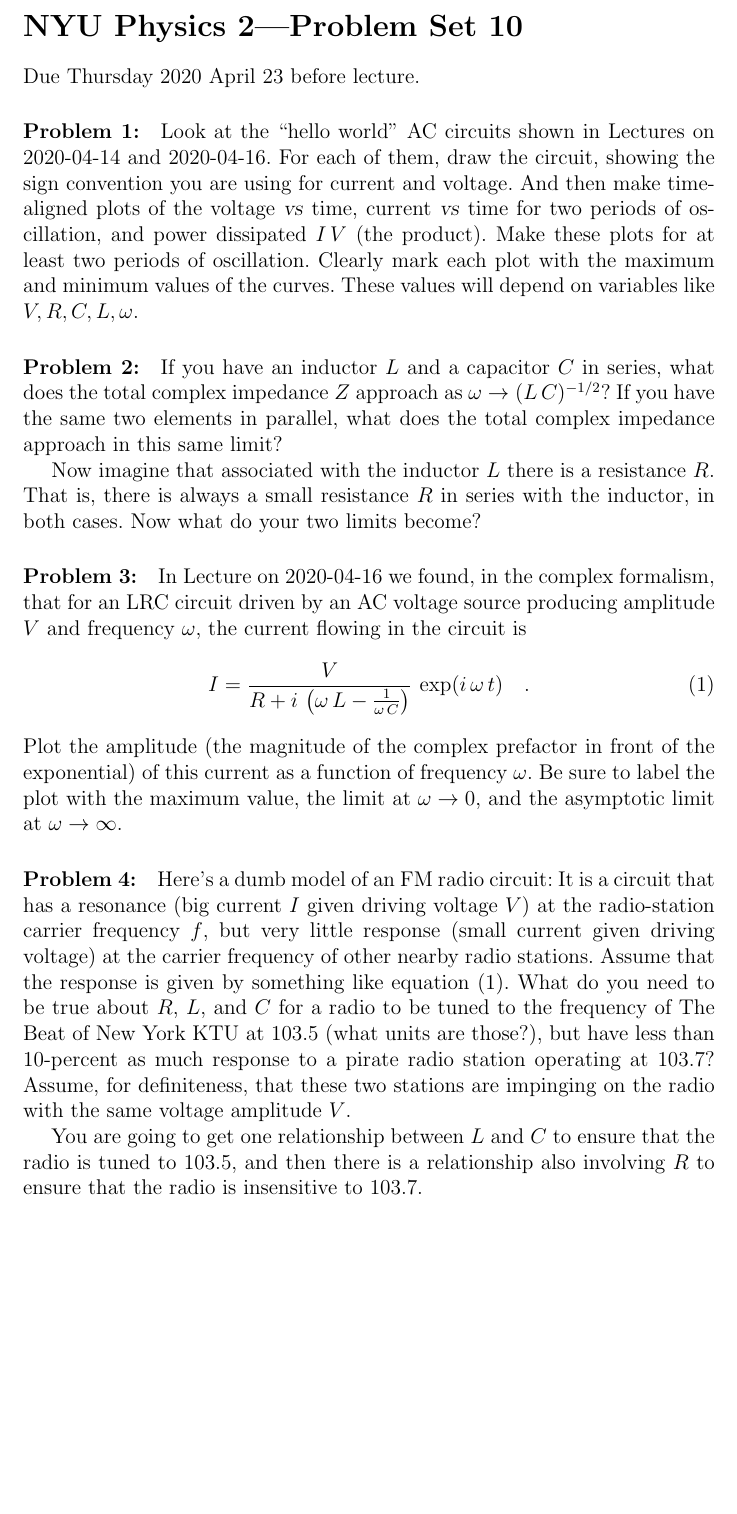
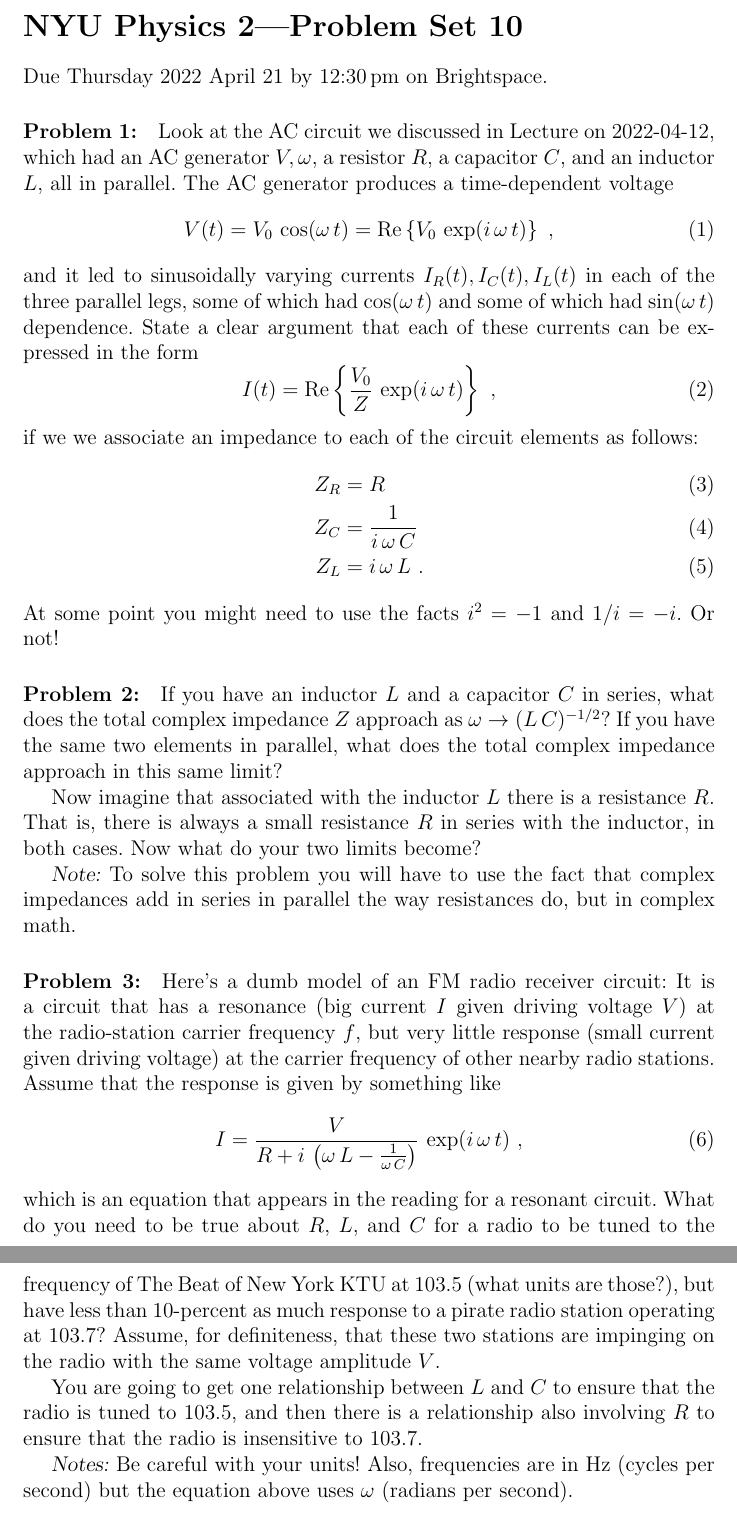
Before and after one commit to davidwhogg/Physics2, a LaTeX document (tex/physics2_ps10.tex, which reads tex/physics2.tex): part of the page before the commit and two parts of pages 1 and 2 of 2 after it, the two joined at a grey line, cut so that both start at the same text, the shorter picture padded with empty space. Compiled offline with pdfLaTeX.

Commit message:
long-term fixes for things; ps10 close

```diff
--- a/tex/physics2.tex
+++ b/tex/physics2.tex
@@ -1,4 +1,5 @@
 \usepackage{url, graphicx, epstopdf, amsmath, esint}
+\usepackage{physics}
 
 % page layout
 \setlength{\topmargin}{-0.25in}
@@ -20,10 +21,10 @@
 
 % math
 \renewcommand{\vec}[1]{\boldsymbol{#1}}
-\newcommand{\dd}{\mathrm{d}}
+% \newcommand{\dd}{\mathrm{d}} % PROVIDED IN physics PACKAGE
 \newcommand{\e}{\mathrm{e}}
-\newcommand{\cross}{\times}
-\newcommand{\curl}{\vec{\nabla}\times}
+% \newcommand{\cross}{\times} % PROVIDED IN physics PACKAGE
+% \newcommand{\curl}{\vec{\nabla}\times} % PROVIDED IN physics PACKAGE
 
 % primary units
 \newcommand{\rad}{\mathrm{rad}}
--- a/tex/physics2_ps10.tex
+++ b/tex/physics2_ps10.tex
@@ -4,20 +4,33 @@
 
 \section*{NYU Physics 2---Problem Set 10}
 
-Due Thursday 2020 April 23 before lecture.
+Due Thursday 2022 April 21 by 12:30\,pm on Brightspace.
 
-\paragraph{Problem~\theproblem:}\refstepcounter{problem}%
-Look at the ``hello world'' AC circuits shown in Lectures on
-2020-04-14 and 2020-04-16. For each of them, draw the circuit, showing
-the sign convention you are using for current and voltage. And then
-make time-aligned plots of the voltage \foreign{vs} time, current
-\foreign{vs} time for two periods of oscillation, and power dissipated
-$I\,V$ (the product). Make these plots for at least two periods of
-oscillation. Clearly mark each plot with the maximum and minimum
-values of the curves. These values will depend on variables like $V,
-R, C, L, \omega$.
+\startproblem%
+Look at the AC circuit we discussed in Lecture on
+2022-04-12, which had an AC generator $V,\omega$, a resistor $R$,
+a capacitor $C$, and an inductor $L$, all in parallel.
+The AC generator produces a time-dependent voltage
+\begin{equation}
+  V(t) = V_0\,\cos(\omega\,t) = \Re\left\{V_0\,\exp(i\,\omega\,t)\right\} ~,
+\end{equation}
+and it led to sinusoidally varying currents $I_R(t), I_C(t), I_L(t)$ in each of the three
+parallel legs, some of which had $\cos(\omega\,t)$ and some of which had
+$\sin(\omega\,t)$ dependence.
+State a clear argument that each of these currents can be expressed in the
+form
+\begin{equation}
+  I(t) = \Re\left\{\frac{V_0}{Z}\,\exp(i\,\omega\,t)\right\} ~,
+\end{equation}
+if we we associate an impedance to each of the circuit elements as follows:
+\begin{align}
+  Z_R &= R \\
+  Z_C &= \frac{1}{i\,\omega\,C} \\
+  Z_L &= i\,\omega\,L ~.
+\end{align}
+At some point you might need to use the facts $i^2 = -1$ and $1/i = -i$. Or not!
 
-\paragraph{Problem~\theproblem:}\refstepcounter{problem}%
+\startproblem%
 If you have an inductor $L$ and a capacitor $C$ in series, what does
 the total complex impedance $Z$ approach as $\omega\rightarrow
 (L\,C)^{-1/2}$? If you have the same two elements in parallel, what
@@ -28,27 +41,36 @@ resistance $R$. That is, there is always a small resistance $R$ in
 series with the inductor, in both cases. Now what do your two limits
 become?
 
-\paragraph{Problem~\theproblem:}\refstepcounter{problem}%
-In Lecture on 2020-04-16 we found, in the complex formalism, that for
-an LRC circuit driven by an AC voltage source producing amplitude $V$ and frequency $\omega$, the current flowing in the
-circuit is
-\begin{equation}\label{eq:res}
-  I = \frac{V}{R + i\,\left(\omega\,L - \frac{1}{\omega\,C}\right)}\,\exp(i\,\omega\,t)
-  \quad .
-\end{equation}
-Plot the amplitude (the magnitude of the complex prefactor in front of
-the exponential) of this current as a function of frequency
-$\omega$. Be sure to label the plot with the maximum value, the limit
-at $\omega\rightarrow 0$, and the asymptotic limit at
-$\omega\rightarrow\infty$.
+\textsl{Note:} To solve this problem you will have to use the fact that
+complex impedances add in series in parallel the way resistances do, but
+in complex math.
 
-\paragraph{Problem~\theproblem:}\refstepcounter{problem}%
-Here's a dumb model of an FM radio circuit: It is a circuit that has a
+%% % I'm just not going to do this problem this year.
+%% \startproblem%
+%% In Lecture on 2020-04-16 we found, in the complex formalism, that for
+%% an LRC circuit driven by an AC voltage source producing amplitude $V$ and frequency $\omega$, the current flowing in the
+%% circuit is
+%% \begin{equation}\label{eq:res}
+%%   I = \frac{V}{R + i\,\left(\omega\,L - \frac{1}{\omega\,C}\right)}\,\exp(i\,\omega\,t)
+%%   \quad .
+%% \end{equation}
+%% Plot the amplitude (the magnitude of the complex prefactor in front of
+%% the exponential) of this current as a function of frequency
+%% $\omega$. Be sure to label the plot with the maximum value, the limit
+%% at $\omega\rightarrow 0$, and the asymptotic limit at
+%% $\omega\rightarrow\infty$.
+
+\startproblem%
+Here's a dumb model of an FM radio receiver circuit: It is a circuit that has a
 resonance (big current $I$ given driving voltage $V$) at the radio-station
 carrier frequency $f$, but very little response (small current given
 driving voltage) at the carrier frequency of other nearby radio stations.
 Assume that the response is given by something like
-equation~(\ref{eq:res}). What do you need to be true about $R$, $L$,
+\begin{equation}\label{eq:res}
+  I = \frac{V}{R + i\,\left(\omega\,L - \frac{1}{\omega\,C}\right)}\,\exp(i\,\omega\,t) ~,
+\end{equation}
+which is an equation that appears in the reading for a resonant circuit.
+What do you need to be true about $R$, $L$,
 and $C$ for a radio to be tuned to the frequency of The Beat of New
 York KTU at 103.5 (what units are those?),
 but have less than 10-percent as much
@@ -61,4 +83,7 @@ $C$ to ensure that the radio is tuned to 103.5, and then there is a
 relationship also involving $R$ to ensure that the radio is
 insensitive to 103.7.
 
+\textsl{Notes:} Be careful with your units! Also, frequencies are in Hz
+(cycles per second) but the equation above uses $\omega$ (radians per second).
+
 \end{document}
```
Also changed, not shown: tex/physics2_ps05.tex (+4 -4 lines), tex/physics2_ps06.tex (+4 -4 lines), tex/physics2_ps07.tex (+4 -4 lines), tex/physics2_ps08.tex (+4 -4 lines).
